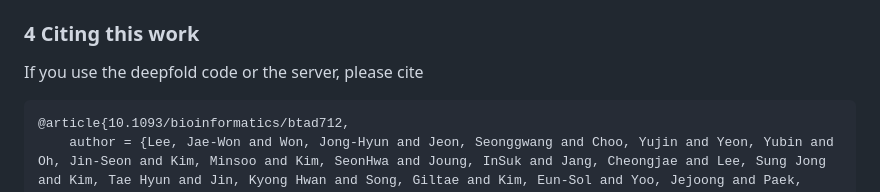
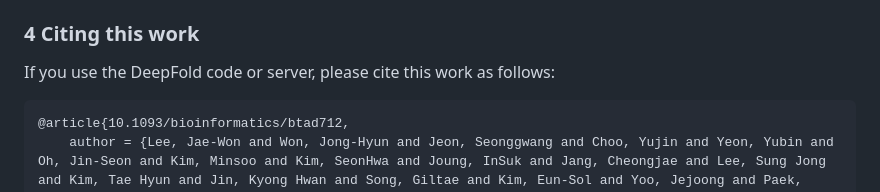
Before and after one commit to newtonjoo/deepfold, a Markdown page: README.md, the part around the change. GitHub-like rendering.

````diff
--- a/README.md
+++ b/README.md
@@ -141,7 +141,7 @@ In either way, make sure you properly configurate the option `use_mpi` and `gpus
 
 ### 4 Citing this work
 
-If you use the deepfold code or the server, please cite
+If you use the DeepFold code or server, please cite this work as follows:
 
 ```
 @article{10.1093/bioinformatics/btad712,
````
